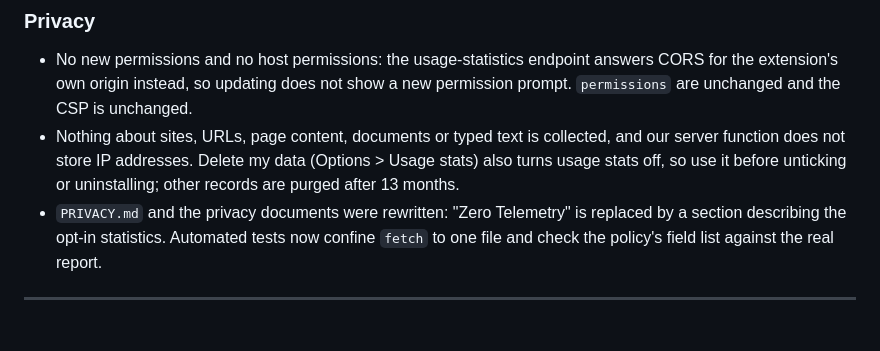
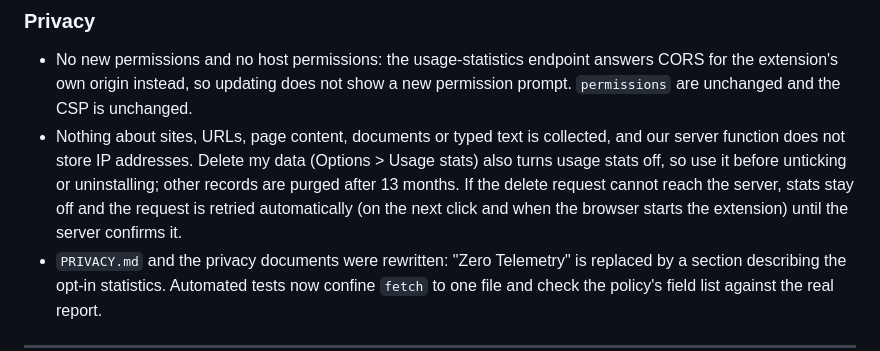
Before and after one commit to pshah-lab/force-dark-mode-extension, a Markdown page: CHANGELOG.md, the part around the change. Drawn GitHub-style; blank space fills up the shorter version.

Commit message:
docs(changelog): note that an unconfirmed delete is retried
Co-Authored-By: Claude Sonnet 5.5 <noreply@anthropic.com>

```diff
--- a/CHANGELOG.md
+++ b/CHANGELOG.md
@@ -14,7 +14,7 @@ and this project adheres to [Semantic Versioning](https://semver.org/spec/v2.0.0
 
 ### Privacy
 - No new permissions and no host permissions: the usage-statistics endpoint answers CORS for the extension's own origin instead, so updating does not show a new permission prompt. `permissions` are unchanged and the CSP is unchanged.
-- Nothing about sites, URLs, page content, documents or typed text is collected, and our server function does not store IP addresses. Delete my data (Options > Usage stats) also turns usage stats off, so use it before unticking or uninstalling; other records are purged after 13 months.
+- Nothing about sites, URLs, page content, documents or typed text is collected, and our server function does not store IP addresses. Delete my data (Options > Usage stats) also turns usage stats off, so use it before unticking or uninstalling; other records are purged after 13 months. If the delete request cannot reach the server, stats stay off and the request is retried automatically (on the next click and when the browser starts the extension) until the server confirms it.
 - `PRIVACY.md` and the privacy documents were rewritten: "Zero Telemetry" is replaced by a section describing the opt-in statistics. Automated tests now confine `fetch` to one file and check the policy's field list against the real report.
 
 ---
```
